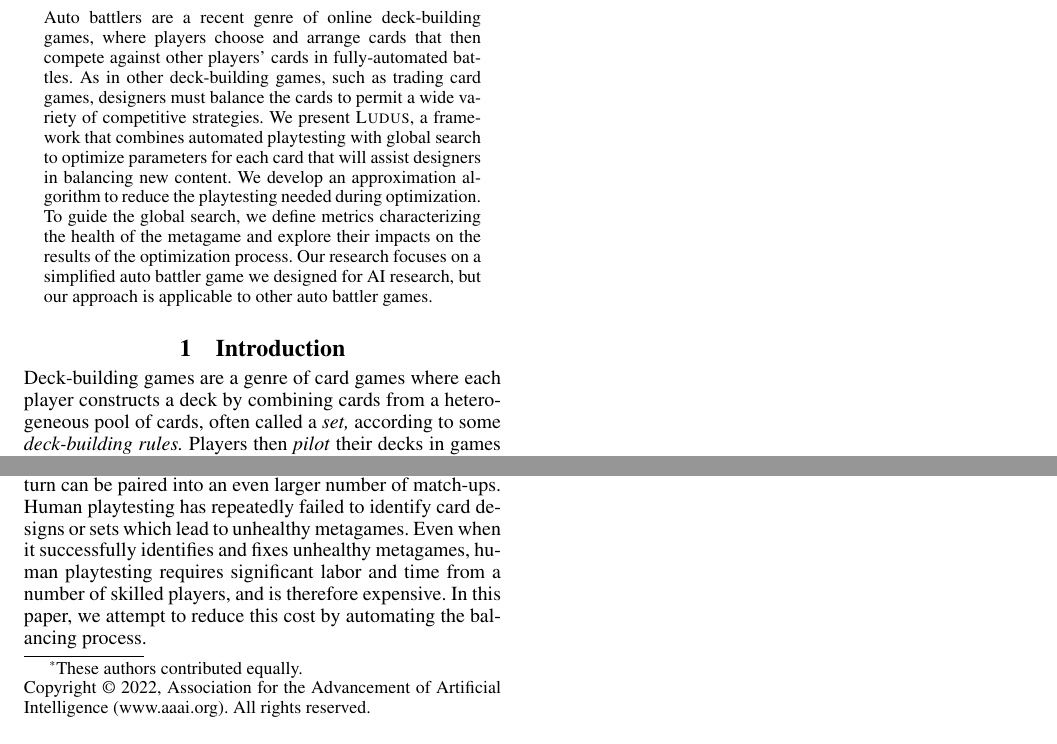
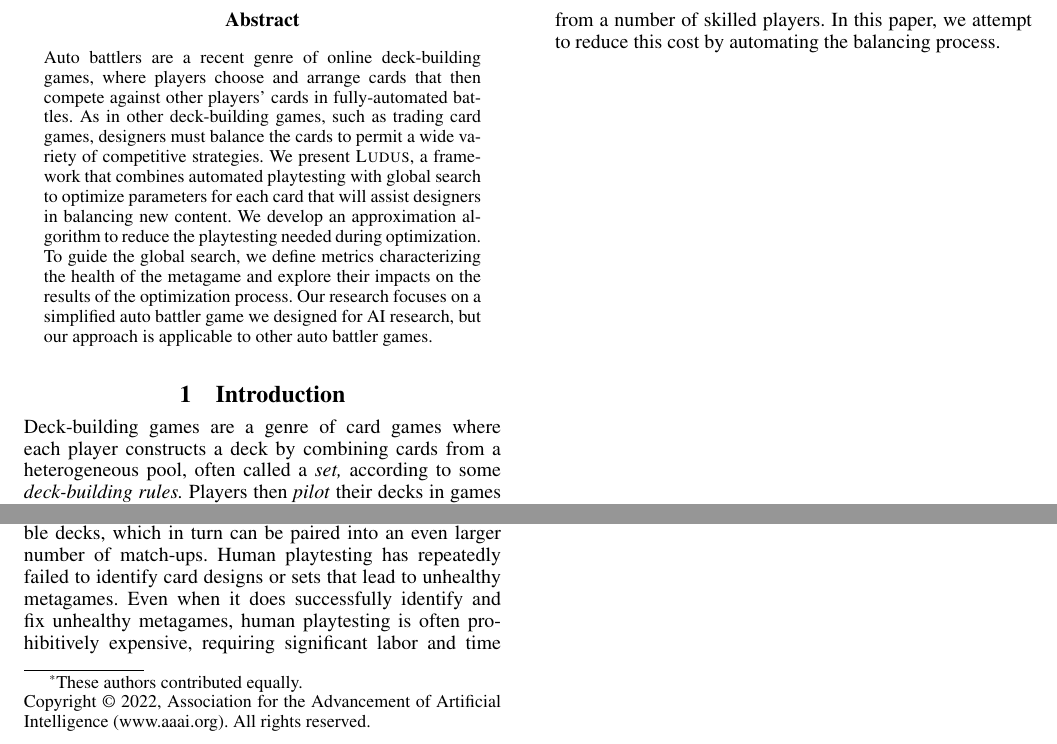
Before and after one commit to nathanielbd/ludus, a LaTeX paper (paper/submission_version/eaai22_bgmmwlf.tex, which reads paper/submission_version/introduction.tex): two parts of the page, joined at a grey line, cut so that both start at the same text. Compiled offline with pdfLaTeX.

Commit message:
joe's edits to my intro

```diff
--- a/paper/submission_version/introduction.tex
+++ b/paper/submission_version/introduction.tex
@@ -1,8 +1,3 @@
 % I'm writing this intro to be read following the abstract.
 
 Deck-building games are a genre of card games where each player
-constructs a deck by combining cards from a heterogeneous pool of
-cards, often called a \newterm{set,} according to some
-\newterm{deck-building rules.} Players then \newterm{pilot} their
-decks in games against other players' decks. Because it takes place
-prior to and effects the outcomes of multiple individual games, the
@@ -14,4 +4,3 @@ fun. Deck-building games pose a challenge for game designers, since a
-relatively small number of cards can be combined into a large number
-of possible decks, which in turn can be paired into an even larger
-number of match-ups. Human playtesting has repeatedly failed to
-identify card designs or sets which lead to unhealthy metagames.
+constructs a deck by combining cards from a heterogeneous pool, often
+called a \newterm{set,} according to some \newterm{deck-building
+  rules.} Players then \newterm{pilot} their decks in games against
@@ -18,11 +14,17 @@ identify card designs or sets which lead to unhealthy metagames.
+challenge for game designers, since a relatively small number of cards
+can be combined into a large number of possible decks, which in turn
+can be paired into an even larger number of match-ups. Human
+playtesting has repeatedly failed to identify card designs or sets
+that lead to unhealthy metagames.
 % TODO: do we need to cite sources?
 % possible examples:
 % - hearthstone's "miracle rogue" and "grim patron" metagames
 % - magic: the gathering's "combo winter," "affinity," "caw-blade" and "oko" metagames
 % - yu-gi-oh, i assume
 % - to a lesser extent, "good boy" in storybook brawl
-Even when it successfully identifies and fixes unhealthy metagames,
-human playtesting requires significant labor and time from a number of
-skilled players, and is therefore expensive. In this paper, we attempt
-to reduce this cost by automating the balancing process.
+Even when it does successfully identify and fix unhealthy metagames,
+human playtesting is often prohibitively expensive, requiring
+significant labor and time from a number of skilled players. In this
+paper, we attempt to reduce this cost by automating the balancing
+process.
 % this is where I cut off because I'm going to a movie.
```
Also changed, not shown: paper/submission_version/introduction.tex (12 more changed lines).
